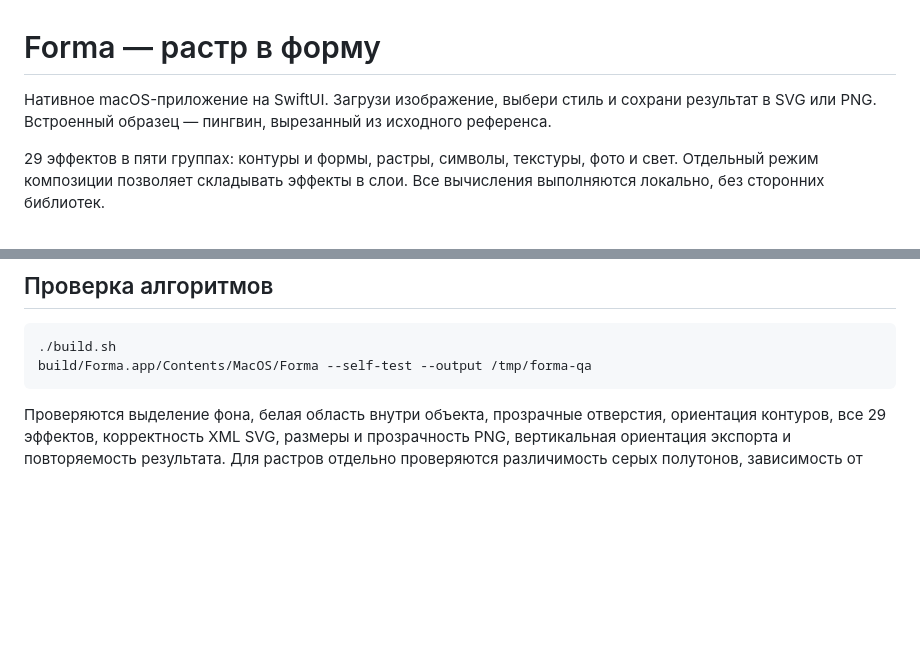
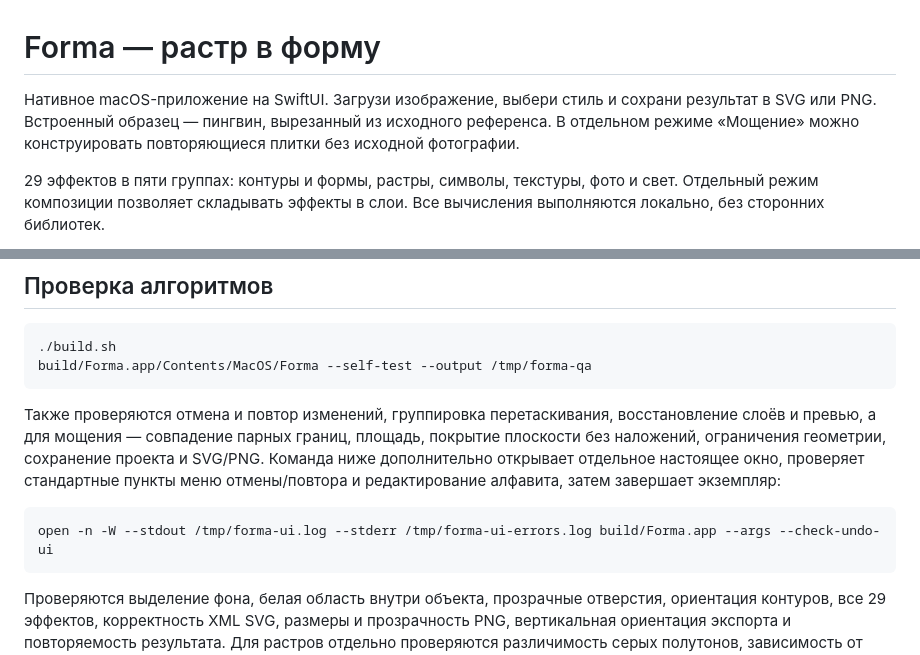
Before and after one commit to x4m/forma, a Markdown page: README.md, 2 parts joined by grey strips. Drawn GitHub-style; blank space fills up the shorter version.

````diff
--- a/README.md
+++ b/README.md
@@ -1,6 +1,6 @@
 # Forma — растр в форму
 
-Нативное macOS-приложение на SwiftUI. Загрузи изображение, выбери стиль и сохрани результат в SVG или PNG. Встроенный образец — пингвин, вырезанный из исходного референса.
+Нативное macOS-приложение на SwiftUI. Загрузи изображение, выбери стиль и сохрани результат в SVG или PNG. Встроенный образец — пингвин, вырезанный из исходного референса. В отдельном режиме «Мощение» можно конструировать повторяющиеся плитки без исходной фотографии.
 
 29 эффектов в пяти группах: контуры и формы, растры, символы, текстуры, фото и свет. Отдельный режим композиции позволяет складывать эффекты в слои. Все вычисления выполняются локально, без сторонних библиотек.
 
@@ -225,4 +247,10 @@ Slider(value: $model.parameters.spacing, in: 6...30)
 build/Forma.app/Contents/MacOS/Forma --self-test --output /tmp/forma-qa
 ```
 
+Также проверяются отмена и повтор изменений, группировка перетаскивания, восстановление слоёв и превью, а для мощения — совпадение парных границ, площадь, покрытие плоскости без наложений, ограничения геометрии, сохранение проекта и SVG/PNG. Команда ниже дополнительно открывает отдельное настоящее окно, проверяет стандартные пункты меню отмены/повтора и редактирование алфавита, затем завершает экземпляр:
+
+```sh
+open -n -W --stdout /tmp/forma-ui.log --stderr /tmp/forma-ui-errors.log build/Forma.app --args --check-undo-ui
+```
+
 Проверяются выделение фона, белая область внутри объекта, прозрачные отверстия, ориентация контуров, все 29 эффектов, корректность XML SVG, размеры и прозрачность PNG, вертикальная ориентация экспорта и повторяемость результата. Для растров отдельно проверяются различимость серых полутонов, зависимость от плотности, обрезка повёрнутой сетки, независимость от бинарного порога и цвет бумаги. Для композиции — Unicode-алфавиты, порядок и видимость слоёв, наложение, сдвиг, поворот, размытие, прозрачность, ориентация встроенного растра и восстановление пикселей и параметров из `.forma`. В указанную папку сохраняются картинки и SVG для просмотра. Эти проверки не заменяют ручную проверку системных диалогов в открытом окне.
````
Also changed, not shown: other parts of README.md (+22 -0 lines), docs/tiling.png (added), 11 other files.
